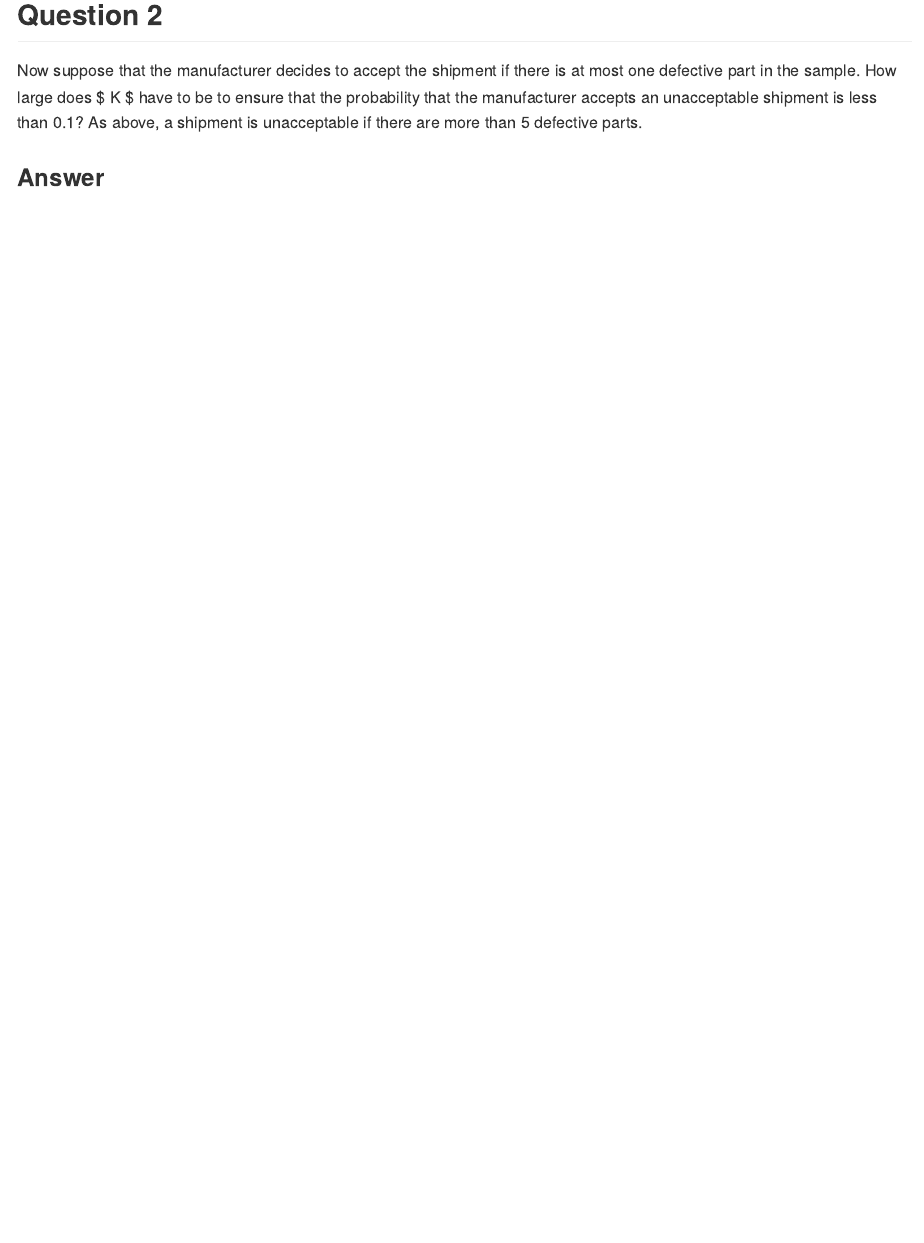
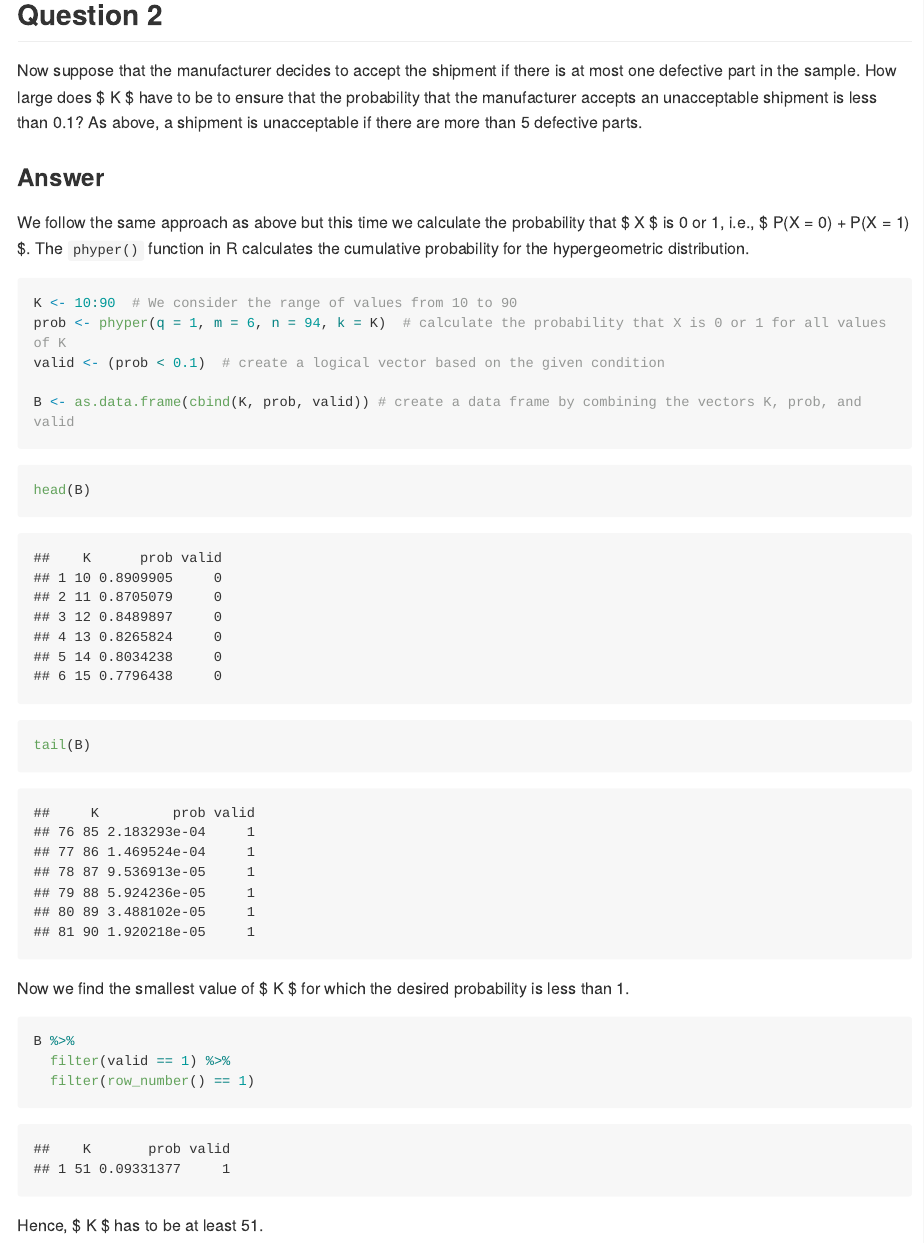
Before and after one commit to lemitaye/MITx-14.310x-Data-Analysis-for-Social-Scientists-Home_works, an R Markdown document (Module-5/Module_5.Rmd): the page in a window 1100 px wide, from 3110 px down. The pictures show the output file Module-5/Module_5.md that the author committed with the source, drawn offline in the style of GitHub; long lines of code are wrapped.

Commit message:
Worked on question 2.

````diff
--- a/Module-5/Module_5.Rmd
+++ b/Module-5/Module_5.Rmd
@@ -71,3 +71,31 @@ ggplot(A, aes(K, prob, color = as_factor(valid) ) ) +
 Now suppose that the manufacturer decides to accept the shipment if there is at most one defective part in the sample. How large does $ K $ have to be to ensure that the probability that the manufacturer accepts an unacceptable shipment is less than 0.1? As above, a shipment is unacceptable if there are more than 5 defective parts.
 
 ### Answer
+
+We follow the same approach as above but this time we calculate the probability that $ X $ is 0 or 1, i.e., $ P(X = 0) + P(X = 1) $. The `phyper()` function in R calculates the cumulative probability for the hypergeometric distribution.
+
+```{r}
+K <- 10:90  # We consider the range of values from 10 to 90
+prob <- phyper(q = 1, m = 6, n = 94, k = K)  # calculate the probability that X is 0 or 1 for all values of K
+valid <- (prob < 0.1)  # create a logical vector based on the given condition
+
+B <- as.data.frame(cbind(K, prob, valid)) # create a data frame by combining the vectors K, prob, and valid
+```
+
+```{r}
+head(B)
+```
+
+```{r}
+tail(B)
+```
+
+Now we find the smallest value of $ K $ for which the desired probability is less than 1.
+
+```{r}
+B %>%
+  filter(valid == 1) %>%
+  filter(row_number() == 1)
+```
+
+Hence, $ K $ has to be at least 51.
````
Also changed, not shown: Module-5/Module_5.md.
